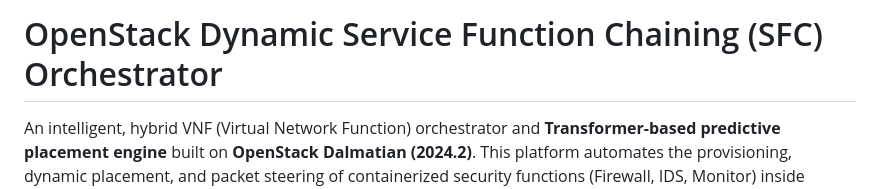
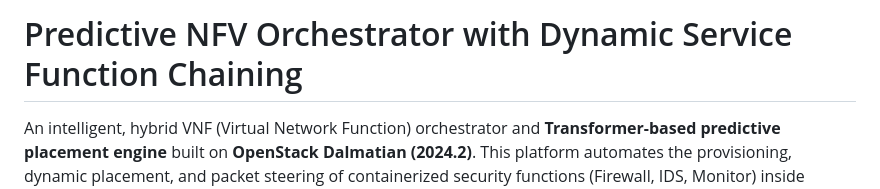
Before and after one commit to Shashank-0725/openstack-nfv-sfc-orchestrator, a Markdown page: README.md, the part around the change. Drawn GitHub-style.

Commit message:
Rename project to Predictive NFV Orchestrator with Dynamic Service Function Chaining

```diff
--- a/README.md
+++ b/README.md
@@ -1,4 +1,4 @@
-# OpenStack Dynamic Service Function Chaining (SFC) Orchestrator
+# Predictive NFV Orchestrator with Dynamic Service Function Chaining
 
 An intelligent, hybrid VNF (Virtual Network Function) orchestrator and **Transformer-based predictive placement engine** built on **OpenStack Dalmatian (2024.2)**. This platform automates the provisioning, dynamic placement, and packet steering of containerized security functions (Firewall, IDS, Monitor) inside lightweight host VMs.
 
```
